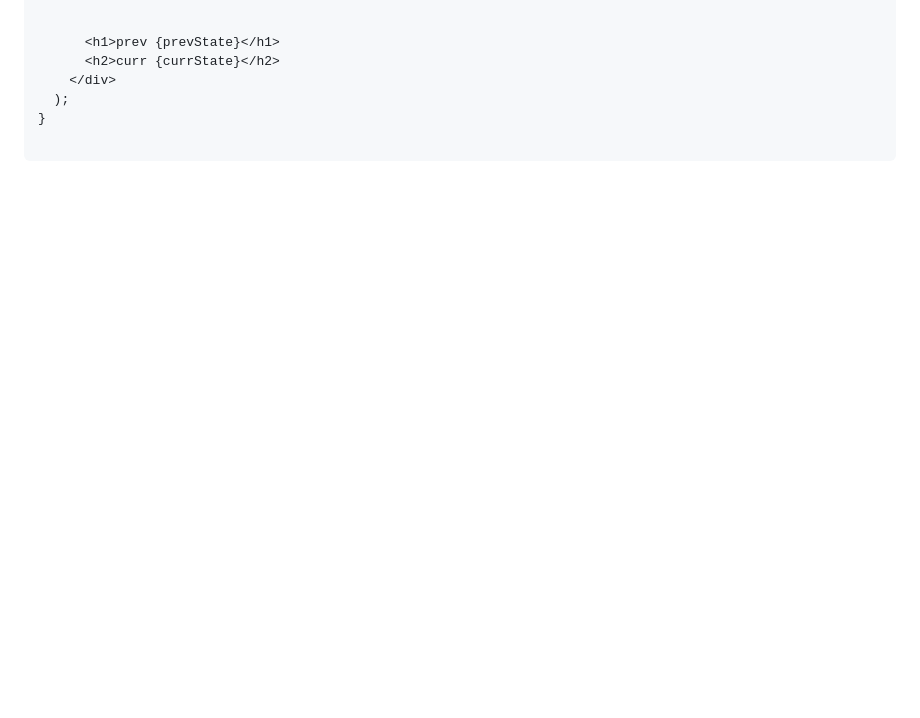
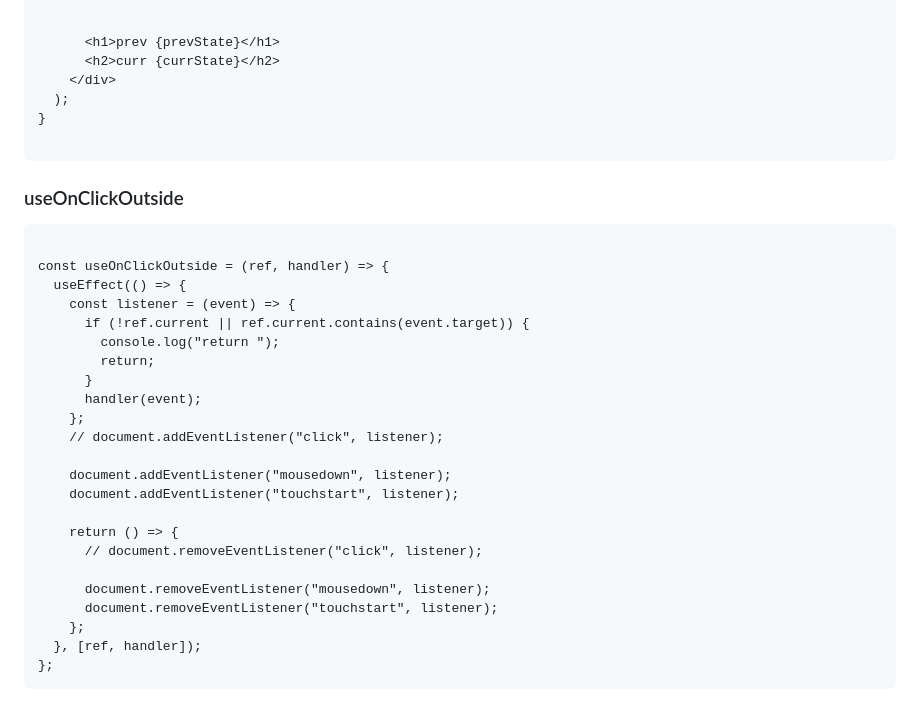
Before and after one commit to sandeepahuja-stack/js-interview, a Markdown page: README.md, the part around the change. Rendered like a GitHub page; blank space fills up the shorter version.

````diff
--- a/README.md
+++ b/README.md
@@ -512,3 +512,32 @@ export default function App() {
 }
 
 ```
+
+
+
+### useOnClickOutside
+```
+
+const useOnClickOutside = (ref, handler) => {
+  useEffect(() => {
+    const listener = (event) => {
+      if (!ref.current || ref.current.contains(event.target)) {
+        console.log("return ");
+        return;
+      }
+      handler(event);
+    };
+    // document.addEventListener("click", listener);
+
+    document.addEventListener("mousedown", listener);
+    document.addEventListener("touchstart", listener);
+
+    return () => {
+      // document.removeEventListener("click", listener);
+
+      document.removeEventListener("mousedown", listener);
+      document.removeEventListener("touchstart", listener);
+    };
+  }, [ref, handler]);
+};
+```
````
